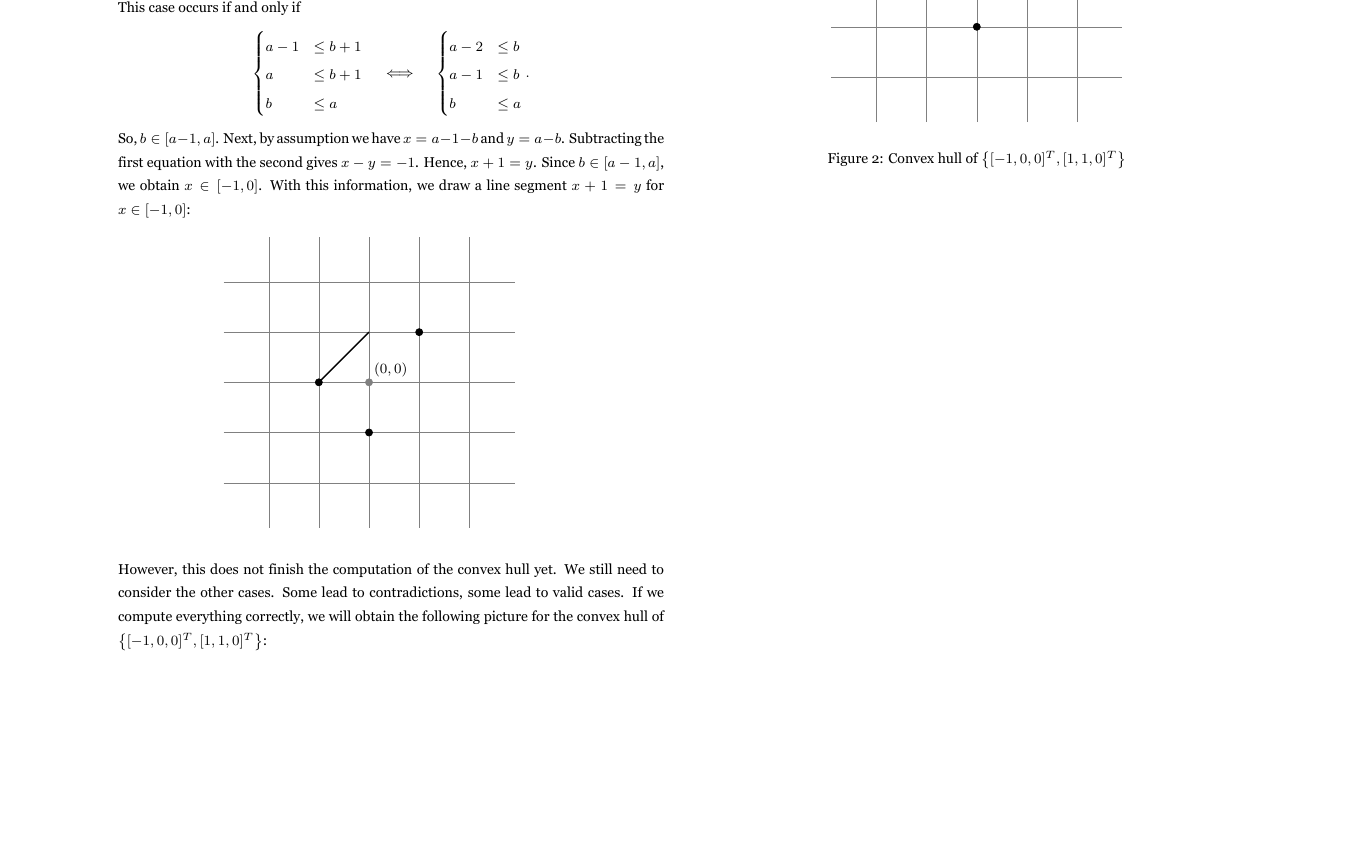
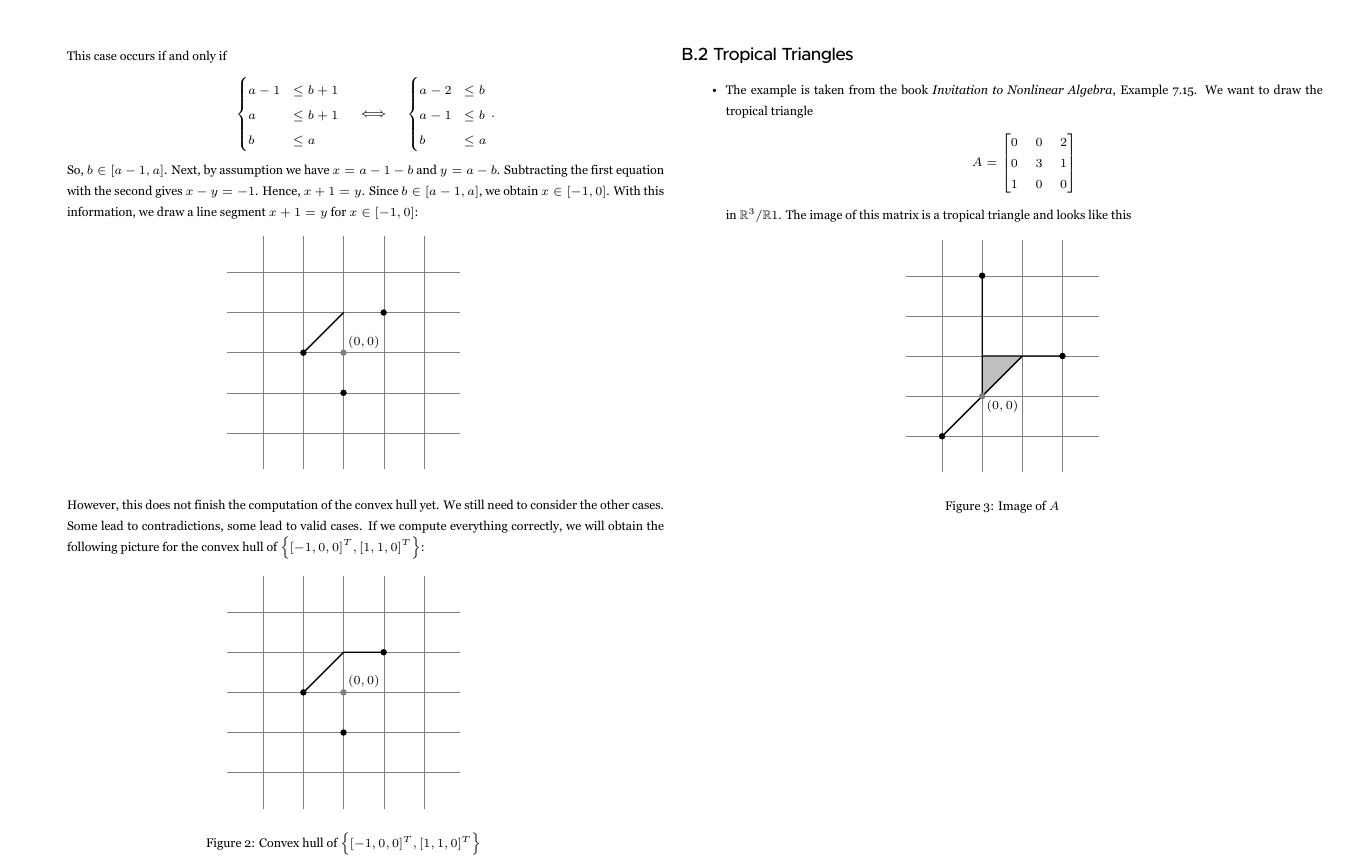
Before and after one commit to geniegeist/tropical-math, a LaTeX document (my-notes/main.tex, which reads my-notes/support/font.tex, my-notes/support/header.tex): part of page 2 of 2, cut so that both start at the same text, the shorter picture padded with empty space. Compiled offline with XeLaTeX.

Commit message:
Added section about tropical triangles

```diff
--- a/my-notes/main.tex
+++ b/my-notes/main.tex
@@ -109,7 +109,7 @@
 		So, \( b \in [a-1, a] \). Next, by assumption we have  \( x = a - 1 - b \) and \( y = a-b \). Subtracting the first equation with the second gives \( x - y = - 1 \). Hence, \( x + 1 = y \). Since \( b \in [a-1, a] \), we obtain \( x \in [-1,0] \). With this information, we draw a line segment \( x + 1 = y \) for \( x \in [-1,0] \):
 		\begin{figure}[H]
 			\centering
-			\begin{tikzpicture}
+			\begin{tikzpicture}[scale=0.8]
 				\draw[step=1cm,gray,very thin] (-2.9,-2.9) grid (2.9,2.9);
 
 				\filldraw[color=black, fill=black!25, thick] (-1, 0) -- (0,1);
@@ -125,7 +125,7 @@
 		However, this does not finish the computation of the convex hull yet. We still need to consider the other cases. Some lead to contradictions, some lead to valid cases. If we compute everything correctly, we will obtain the following picture for the convex hull of \( \left\{ [-1,0, 0]^T, [1,1,0]^T \right\} \):
 		\begin{figure}[H]
 			\centering
-			\begin{tikzpicture}
+			\begin{tikzpicture}[scale=0.8]
 				\draw[step=1cm,gray,very thin] (-2.9,-2.9) grid (2.9,2.9);
 
 				\draw[color=black, thick] (-1, 0) -- (0,1) -- (1,1);
@@ -140,4 +140,32 @@
 			\caption{Convex hull of \( \left\{ [-1,0, 0]^T, [1,1,0]^T \right\} \)}
 		\end{figure}
 	\end{itemize}
+
+\subsection*{B.2 Tropical Triangles}
+\begin{itemize}
+	\item The example is taken from the book \textit{Invitation to Nonlinear Algebra}, Example 7.15. We want to draw the tropical triangle
+	\begin{align*}
+		A =
+		\begin{bmatrix}
+			0 & 0 & 2 \\ 0 & 3 & 1 \\ 1 & 0 & 0
+		\end{bmatrix}
+	\end{align*}
+	in \( \mathbb{R}^3 / \mathbb{R}1 \). The image of this matrix is a tropical triangle and looks like this
+	\begin{figure}[H]
+		\centering
+		\begin{tikzpicture}[scale=0.8]
+			\draw[step=1cm,gray,very thin] (-1.9,-1.9) grid (2.9,3.9);
+
+			\draw[color=black, fill=black!25, thick] (-1,-1) -- (0,0) -- (0,3) -- (0,1) -- (2,1) -- (1,1) -- (0,0);
+
+			\filldraw[black] (-1,-1) circle (2pt);
+			\filldraw[black] (0,3) circle (2pt);
+			\filldraw[black] (2,1) circle (2pt);
+
+			\filldraw[gray] (0,0) circle (2pt);
+			\node[anchor=north west] at (0,0) {$(0,0)$};
+		\end{tikzpicture}
+		\caption{Image of \( A \)}
+	\end{figure}
+\end{itemize}
 \end{document}
--- a/my-notes/support/font.tex
+++ b/my-notes/support/font.tex
@@ -1,11 +1,11 @@
-\newcommand{\chapfnt}{\fontsize{16}{19}}
-\newcommand{\secfnt}{\fontsize{14}{8}}
-\newcommand{\ssecfnt}{\fontsize{11}{0}}
+\newcommand{\chapfnt}{\fontsize{14}{19}}
+\newcommand{\secfnt}{\fontsize{12}{8}}
+\newcommand{\ssecfnt}{\fontsize{10}{0}}
 
 \renewcommand{\hline}{\noindent\makebox[\linewidth]{\rule{12cm}{1pt}}}
 
 \titleformat{\chapter}[display]
-{\normalfont\chapfnt\bfseries}{\chaptertitlename\ \thechapter}{20pt}{\chapfnt}
+{\normalfont\chapfnt\bfseries}{\chaptertitlename\ \thechapter}{}{\chapfnt}
 
 \titleformat{\section}
 {\normalfont\sffamily\secfnt\bfseries}{\thesection}{}{}
--- a/my-notes/support/header.tex
+++ b/my-notes/support/header.tex
@@ -1,4 +1,4 @@
-\usepackage[landscape, twocolumn, margin=0.8in]{geometry}
+\usepackage[landscape, twocolumn, top=1in, bottom=0.8in, left=0.4in, right=0.4in]{geometry}
 
 % font
 \usepackage{fontspec}
@@ -31,13 +31,13 @@
 \usepackage{enumitem}
 
 % change font size
-\usepackage[fontsize=8pt]{fontsize}
+\usepackage[fontsize=7pt]{fontsize}
 
 % header line
 % \fancyhead[L]{\textit{06/15/2022}}
 \fancyhead[R]{\textit{Duc Nguyen}}
-\fancyhead[C]{\textit{Tropical Algebra}}
-\renewcommand{\headrulewidth}{0pt}
+\fancyhead[C]{{Tropical Algebra}}
+\renewcommand{\headrulewidth}{0.4pt}
 \renewcommand{\footrulewidth}{0pt}
 \pagestyle{fancy}
 
```
Also changed, not shown: my-notes/main.pdf, my-notes/main.tex (4 more changed lines).
